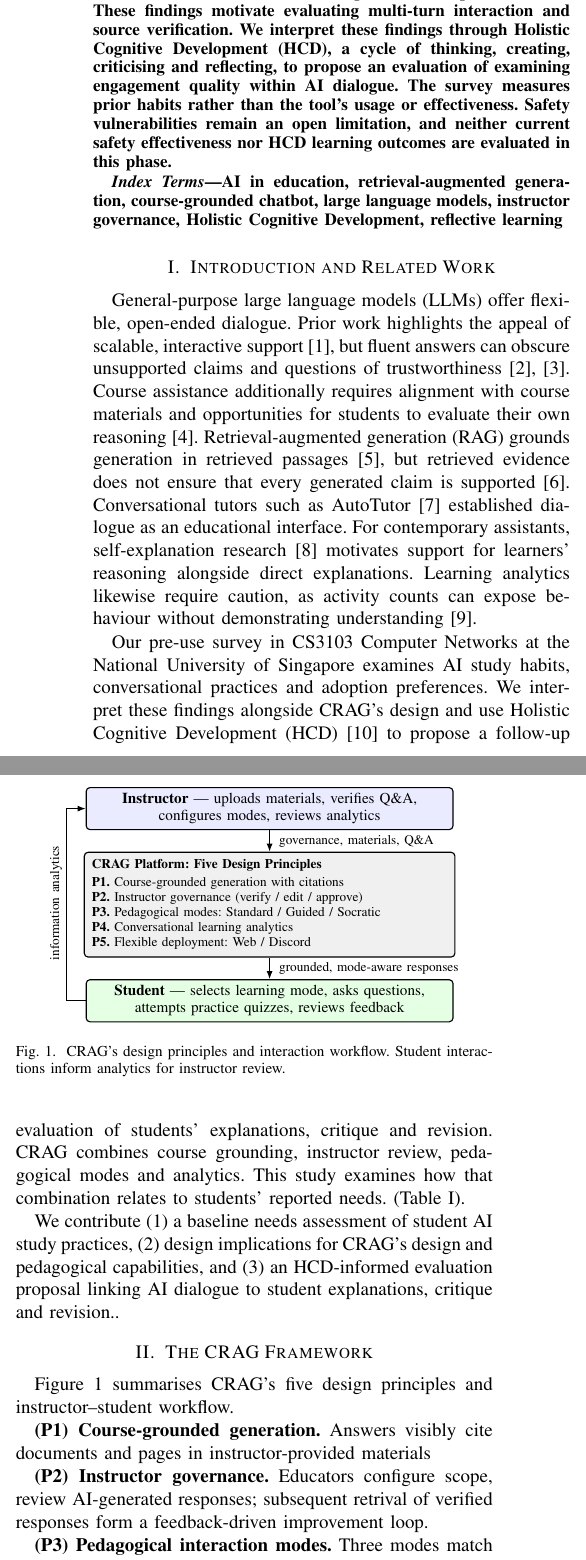
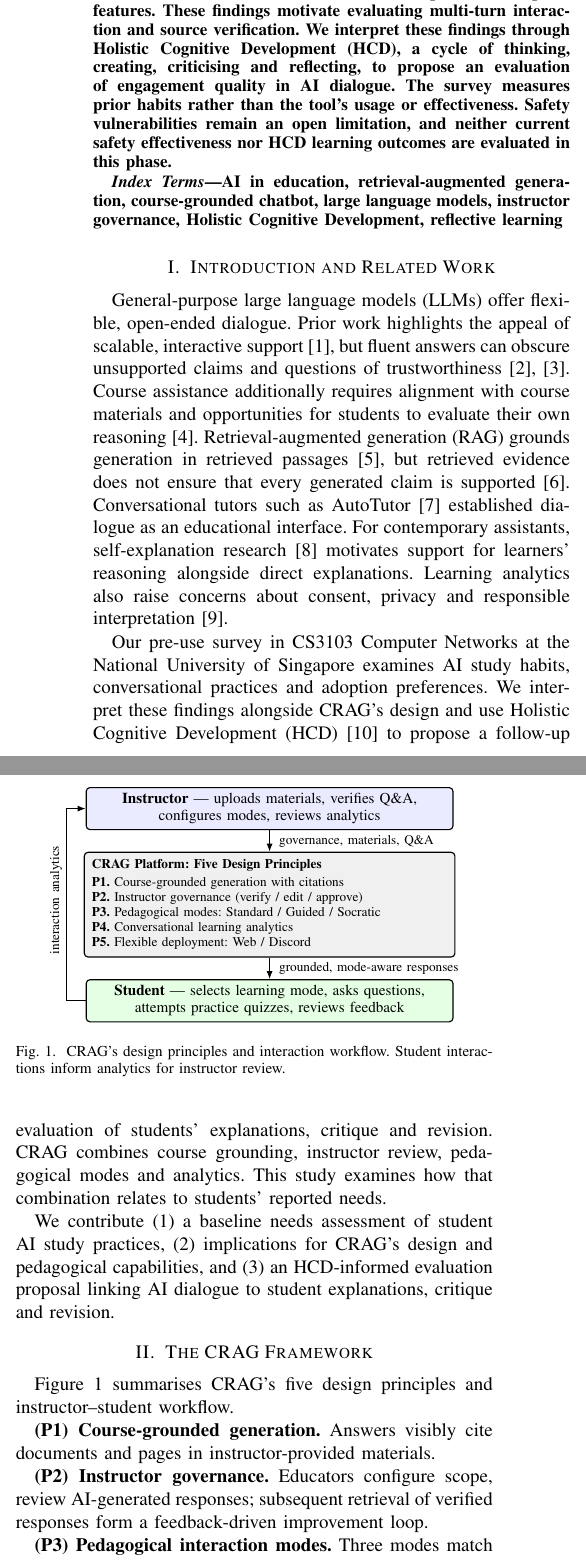
Before and after one commit to bipplane/cragbot, a LaTeX paper (crag.tex): two parts of the columns of page 1 of 4, joined at a grey line, cut so that both start at the same text. Compiled offline with pdfLaTeX.

Commit message:
typo fix

```diff
--- a/crag.tex
+++ b/crag.tex
@@ -26,8 +26,8 @@ lim.rik@u.nus.edu, dayn.ang@u.nus.edu, ryanchen@u.nus.edu, dcsab@nus.edu.sg}
 \begin{abstract}
 Course-grounded AI assistants must align with students' study practices, source materials, and instructor oversight. We report a pre-use needs assessment for CRAG, a course-grounded AI assistant, in an undergraduate computer science course.
 CRAG combines retrieval, instructor review, pedagogical modes and learning analytics through web and Discord interfaces.
-Of 110 invited students, 42 responded (38.2\%); item denominators varied. General-purpose AI use was reported as often or always by 35/42 respondents, and 38/41 reported at least four prompts per conversation. Instructor-verified answers (33/41) and exact-slide citations (31/41) were preferred adoption features. These findings motivate evaluating  multi-turn interaction and source verification.
-We interpret these findings through Holistic Cognitive Development (HCD), a cycle of thinking, creating, criticising and reflecting, to propose an evaluation of examining engagement quality within AI dialogue. The survey measures prior habits rather than the tool's usage or effectiveness. Safety vulnerabilities remain an open limitation, and neither current safety effectiveness nor HCD learning outcomes are evaluated in this phase.
+Of 110 invited students, 42 responded (38.2\%); item denominators varied. General-purpose AI use was reported as often or always by 35/42 respondents, and 38/41 reported at least four prompts per conversation. Instructor-verified answers (33/41) and exact-slide citations (31/41) were preferred adoption features. These findings motivate evaluating multi-turn interaction and source verification.
+We interpret these findings through Holistic Cognitive Development (HCD), a cycle of thinking, creating, criticising and reflecting, to propose an evaluation of engagement quality in AI dialogue. The survey measures prior habits rather than the tool's usage or effectiveness. Safety vulnerabilities remain an open limitation, and neither current safety effectiveness nor HCD learning outcomes are evaluated in this phase.
 \end{abstract}
 
 \begin{IEEEkeywords}
@@ -36,13 +36,11 @@ AI in education, retrieval-augmented generation, course-grounded chatbot, large
 
 \section{Introduction and Related Work}
 General-purpose large language models (LLMs) offer flexible, open-ended dialogue. Prior work highlights the appeal of scalable, interactive support \cite{b_yayeh}, but fluent answers can obscure unsupported claims and questions of trustworthiness~\cite{b_bender,b_heersmink}. Course assistance additionally requires alignment with course materials and opportunities for students to evaluate their own reasoning~\cite{b_delikoura}.
-Retrieval-augmented generation (RAG) grounds generation in retrieved passages~\cite{b_lewis}, but retrieved evidence does not ensure that every generated claim is supported~\cite{b_gao_citations}. Conversational tutors such as AutoTutor~\cite{b_autotutor} established dialogue as an educational interface. For contemporary assistants, self-explanation research~\cite{b_chi} motivates support for learners' reasoning alongside direct explanations. Learning analytics likewise require caution, as activity counts can expose behaviour without demonstrating understanding~\cite{b_ferguson}.
+Retrieval-augmented generation (RAG) grounds generation in retrieved passages~\cite{b_lewis}, but retrieved evidence does not ensure that every generated claim is supported~\cite{b_gao_citations}. Conversational tutors such as AutoTutor~\cite{b_autotutor} established dialogue as an educational interface. For contemporary assistants, self-explanation research~\cite{b_chi} motivates support for learners' reasoning alongside direct explanations. Learning analytics also raise concerns about consent, privacy and responsible interpretation~\cite{b_ferguson}.
 
-Our pre-use survey in CS3103 Computer Networks at the National University of Singapore examines AI study habits, conversational practices and adoption preferences. We interpret these findings alongside CRAG's design and use Holistic Cognitive Development (HCD) \cite{b_hcd} to propose a follow-up evaluation of students' explanations, critique and revision. CRAG combines course grounding, instructor review, pedagogical modes
-and analytics. This study examines how that combination relates to
-students' reported needs. (Table~\ref{tab:litcompare}).
+Our pre-use survey in CS3103 Computer Networks at the National University of Singapore examines AI study habits, conversational practices and adoption preferences. We interpret these findings alongside CRAG's design and use Holistic Cognitive Development (HCD) \cite{b_hcd} to propose a follow-up evaluation of students' explanations, critique and revision. CRAG combines course grounding, instructor review, pedagogical modes and analytics. This study examines how that combination relates to students' reported needs.
 
-We contribute (1) a baseline needs assessment of student AI study practices, (2) design implications for CRAG's design and pedagogical capabilities, and (3) an HCD-informed evaluation proposal linking AI dialogue to student explanations, critique and revision..
+We contribute (1) a baseline needs assessment of student AI study practices, (2) implications for CRAG's design and pedagogical capabilities, and (3) an HCD-informed evaluation proposal linking AI dialogue to student explanations, critique and revision.
 
 
 
@@ -74,11 +72,11 @@ Jill Watson 1.0 \cite{b_jillwatson} & Approved Q\&A bank & Confidence-gated & No
 
 Figure~\ref{fig:framework} summarises CRAG's five design principles and instructor--student workflow.
 
-\textbf{(P1) Course-grounded generation.} Answers visibly cite documents and pages in instructor-provided materials
+\textbf{(P1) Course-grounded generation.} Answers visibly cite documents and pages in instructor-provided materials.
 
-\textbf{(P2) Instructor governance.} Educators configure scope, review AI-generated responses; subsequent retrival of verified responses form a feedback-driven improvement loop.
+\textbf{(P2) Instructor governance.} Educators configure scope, review AI-generated responses; subsequent retrieval of verified responses form a feedback-driven improvement loop.
 
-\textbf{(P3) Pedagogical interaction modes.} Three modes match style to learning intent: Standard (concise), Guided (step-by-step), and Socratic (questions prompting self-explanation \cite{b_chi})
+\textbf{(P3) Pedagogical interaction modes.} Three modes match style to learning intent: Standard (concise), Guided (step-by-step), and Socratic (questions prompting self-explanation \cite{b_chi}).
 
 \textbf{(P4) Conversational learning analytics.} Student--AI interactions aggregate into instructor-actionable signals: FAQs, topic-level question density, quiz performance, and per-student engagement.
 
@@ -106,7 +104,7 @@ Figure~\ref{fig:framework} summarises CRAG's five design principles and instruct
 \draw[arr] (inst.south) -- node[right=0.5mm, font=\scriptsize]{governance, materials, Q\&A} (plat.north);
 \draw[arr] (plat.south) -- node[right=0.5mm, font=\scriptsize]{grounded, mode-aware responses} (stud.north);
 \draw[arr] (stud.west) -- ++(-0.35,0) coordinate(corner) |- (inst.west);
-\node[anchor=center, rotate=90, font=\scriptsize, left=2mm] at ([yshift=30mm]corner) {information analytics};
+\node[anchor=center, rotate=90, font=\scriptsize, left=2mm] at ([yshift=30mm]corner) {interaction analytics};
 \end{tikzpicture}
 \caption{CRAG's design principles and interaction workflow.
 Student interactions inform analytics for instructor review.}
```
Also changed, not shown: crag.tex (14 more changed lines).
